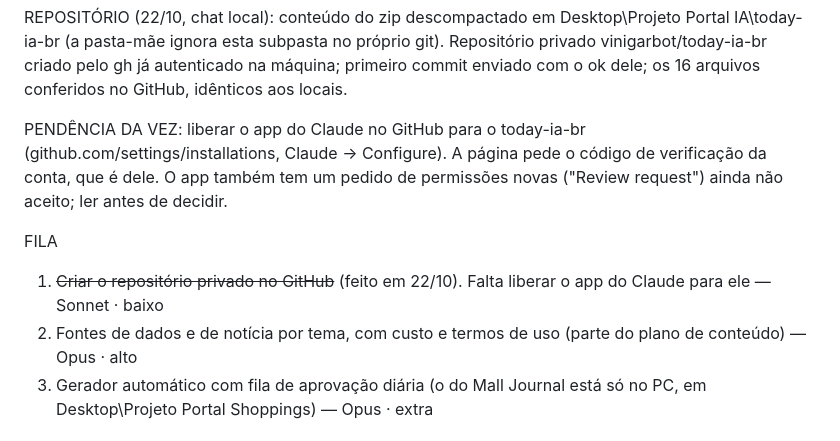
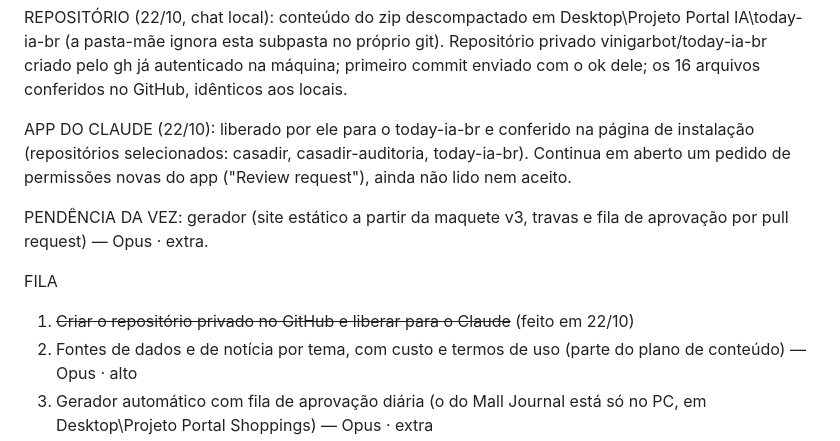
Before and after one commit to vinigarbot/today-ia-br, a Markdown page: LEIA-ME.md, the part around the change. GitHub-like rendering.

Commit message:
LEIA-ME: app do Claude liberado e conferido; pendência da vez passa ao gerador (22/10)
Co-Authored-By: Claude Opus 5.5 <noreply@anthropic.com>

```diff
--- a/LEIA-ME.md
+++ b/LEIA-ME.md
@@ -56,10 +56,12 @@ ARQUITETURA PROPOSTA DO GERADOR (22/10, sem custo):
 
 REPOSITÓRIO (22/10, chat local): conteúdo do zip descompactado em Desktop\Projeto Portal IA\today-ia-br (a pasta-mãe ignora esta subpasta no próprio git). Repositório privado vinigarbot/today-ia-br criado pelo gh já autenticado na máquina; primeiro commit enviado com o ok dele; os 16 arquivos conferidos no GitHub, idênticos aos locais.
 
-PENDÊNCIA DA VEZ: liberar o app do Claude no GitHub para o today-ia-br (github.com/settings/installations, Claude → Configure). A página pede o código de verificação da conta, que é dele. O app também tem um pedido de permissões novas ("Review request") ainda não aceito; ler antes de decidir.
+APP DO CLAUDE (22/10): liberado por ele para o today-ia-br e conferido na página de instalação (repositórios selecionados: casadir, casadir-auditoria, today-ia-br). Continua em aberto um pedido de permissões novas do app ("Review request"), ainda não lido nem aceito.
+
+PENDÊNCIA DA VEZ: gerador (site estático a partir da maquete v3, travas e fila de aprovação por pull request) — Opus · extra.
 
 FILA
-1. ~~Criar o repositório privado no GitHub~~ (feito em 22/10). Falta liberar o app do Claude para ele — Sonnet · baixo
+1. ~~Criar o repositório privado no GitHub e liberar para o Claude~~ (feito em 22/10)
 2. Fontes de dados e de notícia por tema, com custo e termos de uso (parte do plano de conteúdo) — Opus · alto
 3. Gerador automático com fila de aprovação diária (o do Mall Journal está só no PC, em Desktop\Projeto Portal Shoppings) — Opus · extra
 4. Identidade visual e maquete dos dois portais — Opus · alto
```
